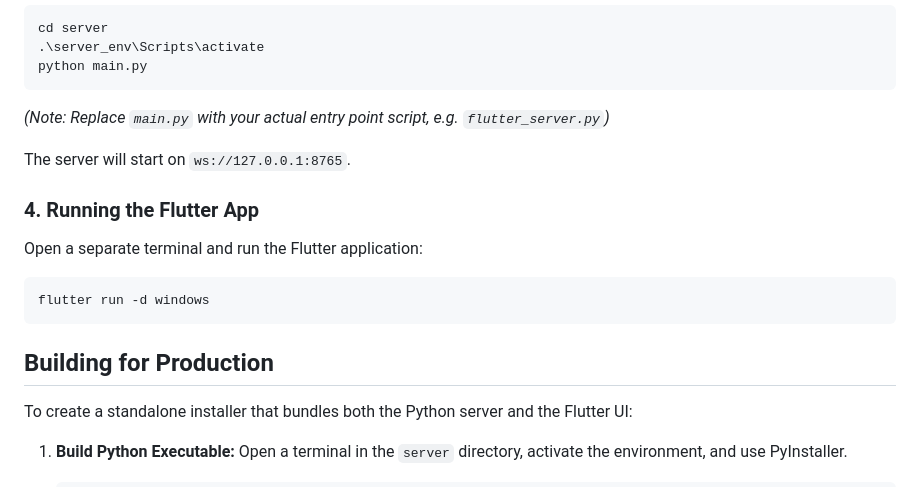
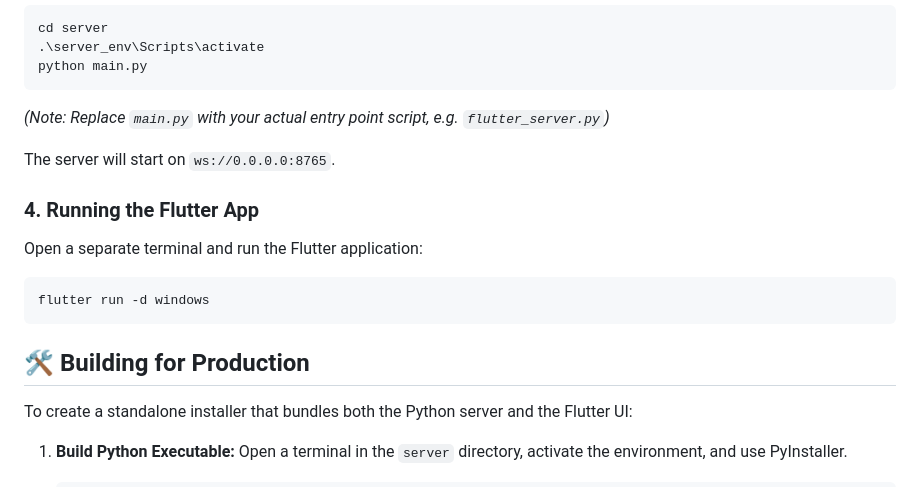
Before and after one commit to Marshal-GG/omni-bridge-translator, a Markdown page: README.md, the part around one of its changes. Drawn GitHub-style.

Commit message:
docs: Add emojis to README section headers and update the server binding address.

````diff
--- a/README.md
+++ b/README.md
@@ -60,7 +60,7 @@ python main.py
 ```
 *(Note: Replace `main.py` with your actual entry point script, e.g. `flutter_server.py`)*
 
-The server will start on `ws://127.0.0.1:8765`.
+The server will start on `ws://0.0.0.0:8765`.
 
 ### 4. Running the Flutter App
 Open a separate terminal and run the Flutter application:
@@ -68,7 +68,7 @@ Open a separate terminal and run the Flutter application:
 flutter run -d windows
 ```
 
-## Building for Production
+## 🛠️ Building for Production
 
 To create a standalone installer that bundles both the Python server and the Flutter UI:
 
````
Also changed, not shown: other parts of README.md (+6 -6 lines).
